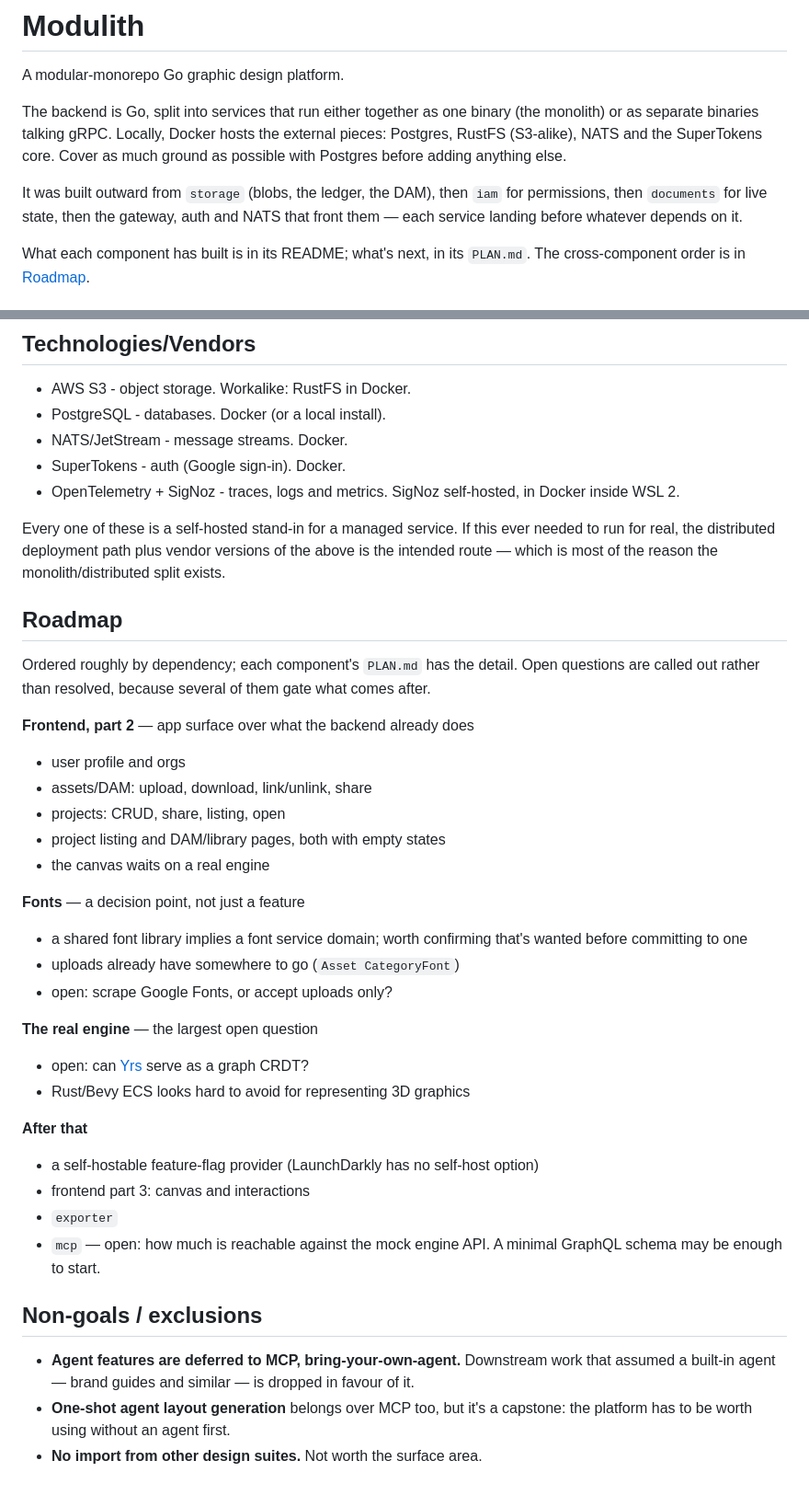
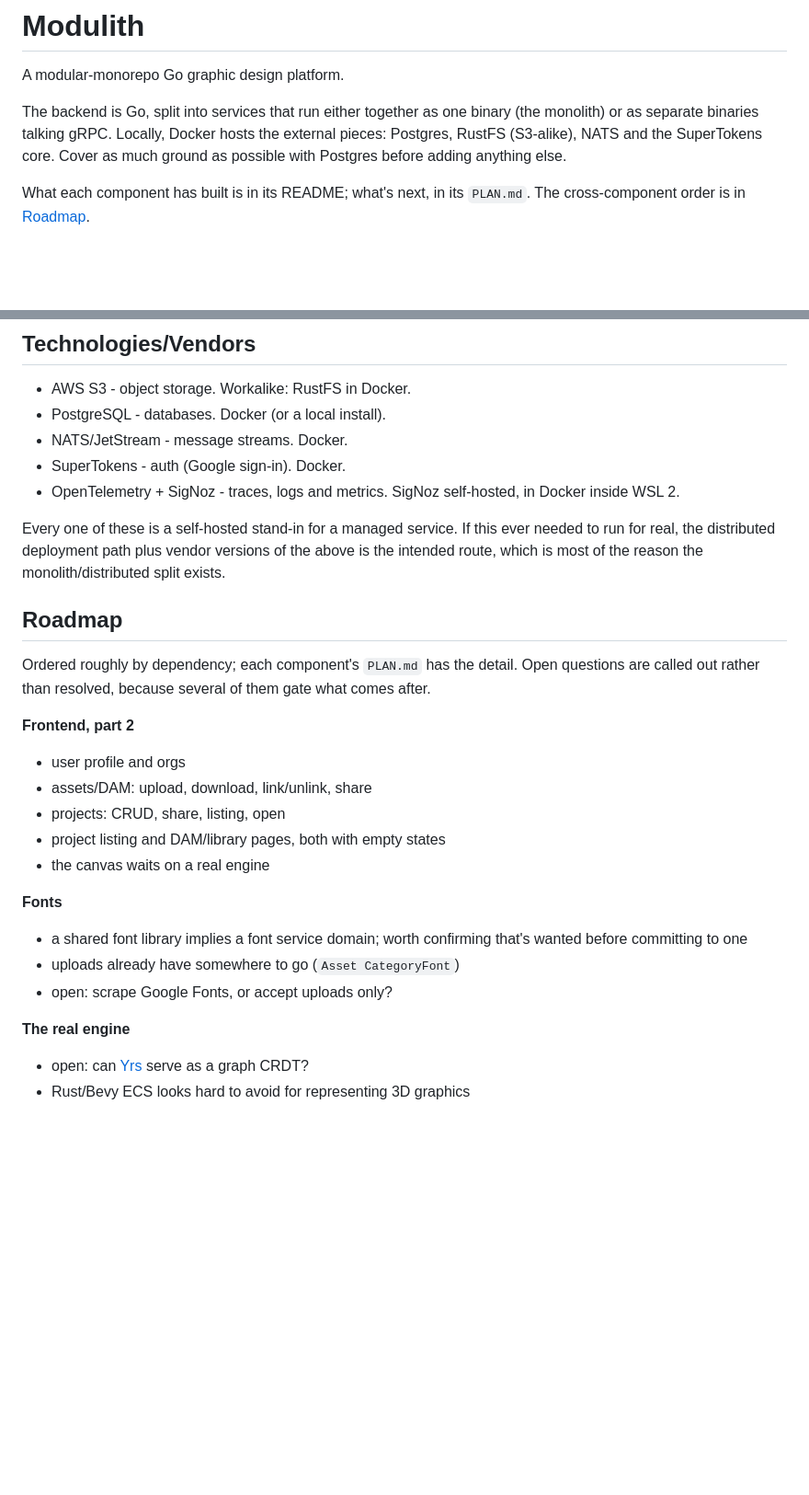
Before and after one commit to mjcourte/modulith, a Markdown page: README.md, 2 parts joined by grey strips. Shown at 92% size. GitHub-like rendering; blank space fills up the shorter version.

```diff
--- a/README.md
+++ b/README.md
@@ -3,10 +3,6 @@
 A modular-monorepo Go graphic design platform.
 
 The backend is Go, split into services that run either together as one binary (the monolith) or as separate binaries talking gRPC. Locally, Docker hosts the external pieces: Postgres, RustFS (S3-alike), NATS and the SuperTokens core. Cover as much ground as possible with Postgres before adding anything else.
-
-It was built outward from `storage` (blobs, the ledger, the DAM), then `iam` for
-permissions, then `documents` for live state, then the gateway, auth and NATS that front
-them — each service landing before whatever depends on it.
 
 What each component has built is in its README; what's next, in its `PLAN.md`. The
 cross-component order is in [Roadmap](#roadmap).
@@ -99,14 +95,14 @@ Planned (README only):
 
 Every one of these is a self-hosted stand-in for a managed service. If this ever needed to
 run for real, the distributed deployment path plus vendor versions of the above is the
-intended route — which is most of the reason the monolith/distributed split exists.
+intended route, which is most of the reason the monolith/distributed split exists.
 
 ## Roadmap
 
 Ordered roughly by dependency; each component's `PLAN.md` has the detail. Open questions
 are called out rather than resolved, because several of them gate what comes after.
 
-**Frontend, part 2** — app surface over what the backend already does
+**Frontend, part 2**
 
 - user profile and orgs
 - assets/DAM: upload, download, link/unlink, share
@@ -114,29 +110,13 @@ are called out rather than resolved, because several of them gate what comes aft
 - project listing and DAM/library pages, both with empty states
 - the canvas waits on a real engine
 
-**Fonts** — a decision point, not just a feature
+**Fonts**
 
 - a shared font library implies a font service domain; worth confirming that's wanted before committing to one
 - uploads already have somewhere to go (`Asset CategoryFont`)
 - open: scrape Google Fonts, or accept uploads only?
 
-**The real engine** — the largest open question
+**The real engine**
 
 - open: can [Yrs](https://github.com/y-crdt/y-crdt) serve as a graph CRDT?
 - Rust/Bevy ECS looks hard to avoid for representing 3D graphics
-
-**After that**
-
-- a self-hostable feature-flag provider (LaunchDarkly has no self-host option)
-- frontend part 3: canvas and interactions
-- `exporter`
-- `mcp` — open: how much is reachable against the mock engine API. A minimal GraphQL schema
-  may be enough to start.
-
-## Non-goals / exclusions
-
-- **Agent features are deferred to MCP, bring-your-own-agent.** Downstream work that assumed
-  a built-in agent — brand guides and similar — is dropped in favour of it.
-- **One-shot agent layout generation** belongs over MCP too, but it's a capstone: the platform
-  has to be worth using without an agent first.
-- **No import from other design suites.** Not worth the surface area.
```
